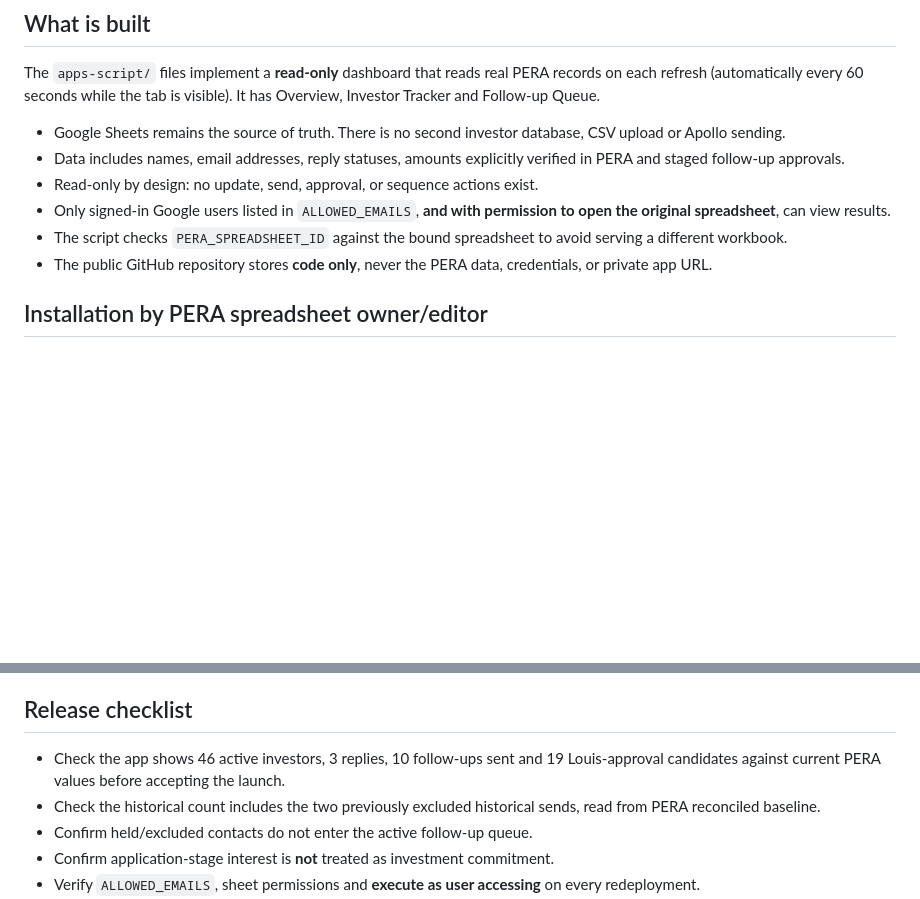
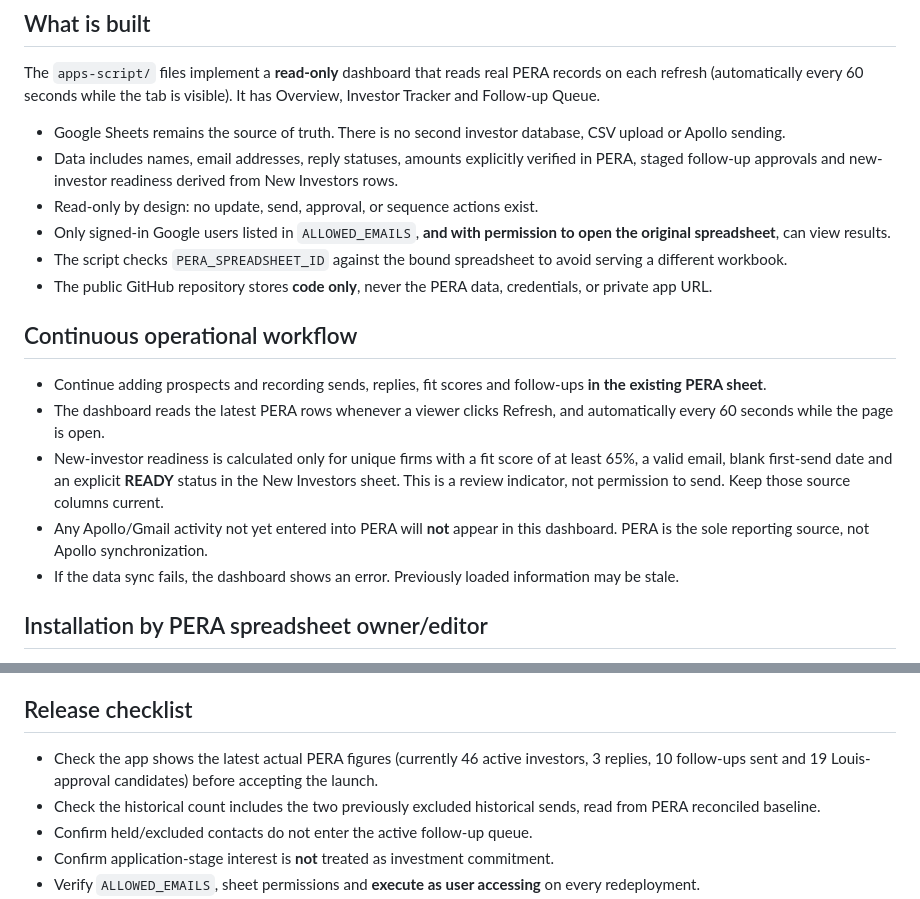
Before and after one commit to P1rate4u/amia-command-center-demo, a Markdown page: investor-dashboard/apps-script/DEPLOY.md, 2 parts joined by grey strips. Rendered like a GitHub page; blank space fills up the shorter version.

Commit message:
Document ongoing PERA-to-dashboard live workflow and team operational rules

```diff
--- a/investor-dashboard/apps-script/DEPLOY.md
+++ b/investor-dashboard/apps-script/DEPLOY.md
@@ -5,11 +5,19 @@
 The `apps-script/` files implement a **read-only** dashboard that reads real PERA records on each refresh (automatically every 60 seconds while the tab is visible). It has Overview, Investor Tracker and Follow-up Queue.
 
 - Google Sheets remains the source of truth. There is no second investor database, CSV upload or Apollo sending.
-- Data includes names, email addresses, reply statuses, amounts explicitly verified in PERA and staged follow-up approvals.
+- Data includes names, email addresses, reply statuses, amounts explicitly verified in PERA, staged follow-up approvals and new-investor readiness derived from New Investors rows.
 - Read-only by design: no update, send, approval, or sequence actions exist.
 - Only signed-in Google users listed in `ALLOWED_EMAILS`, **and with permission to open the original spreadsheet**, can view results.
 - The script checks `PERA_SPREADSHEET_ID` against the bound spreadsheet to avoid serving a different workbook.
 - The public GitHub repository stores **code only**, never the PERA data, credentials, or private app URL.
+
+## Continuous operational workflow
+
+- Continue adding prospects and recording sends, replies, fit scores and follow-ups **in the existing PERA sheet**.
+- The dashboard reads the latest PERA rows whenever a viewer clicks Refresh, and automatically every 60 seconds while the page is open.
+- New-investor readiness is calculated only for unique firms with a fit score of at least 65%, a valid email, blank first-send date and an explicit **READY** status in the New Investors sheet. This is a review indicator, not permission to send. Keep those source columns current.
+- Any Apollo/Gmail activity not yet entered into PERA will **not** appear in this dashboard. PERA is the sole reporting source, not Apollo synchronization.
+- If the data sync fails, the dashboard shows an error. Previously loaded information may be stale.
 
 ## Installation by PERA spreadsheet owner/editor
 
@@ -30,7 +38,7 @@ The `apps-script/` files implement a **read-only** dashboard that reads real PER
 
 ## Release checklist
 
-- Check the app shows 46 active investors, 3 replies, 10 follow-ups sent and 19 Louis-approval candidates against current PERA values before accepting the launch.
+- Check the app shows the latest actual PERA figures (currently 46 active investors, 3 replies, 10 follow-ups sent and 19 Louis-approval candidates) before accepting the launch.
 - Check the historical count includes the two previously excluded historical sends, read from PERA reconciled baseline.
 - Confirm held/excluded contacts do not enter the active follow-up queue.
 - Confirm application-stage interest is **not** treated as investment commitment.
```
